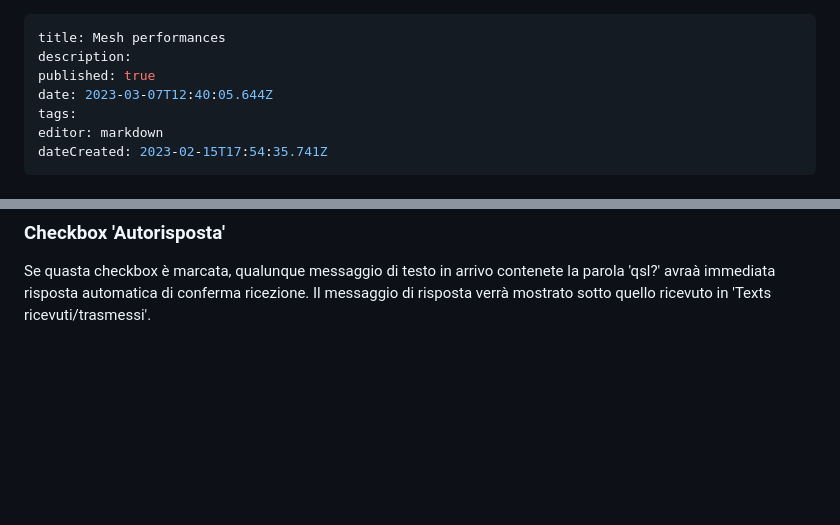
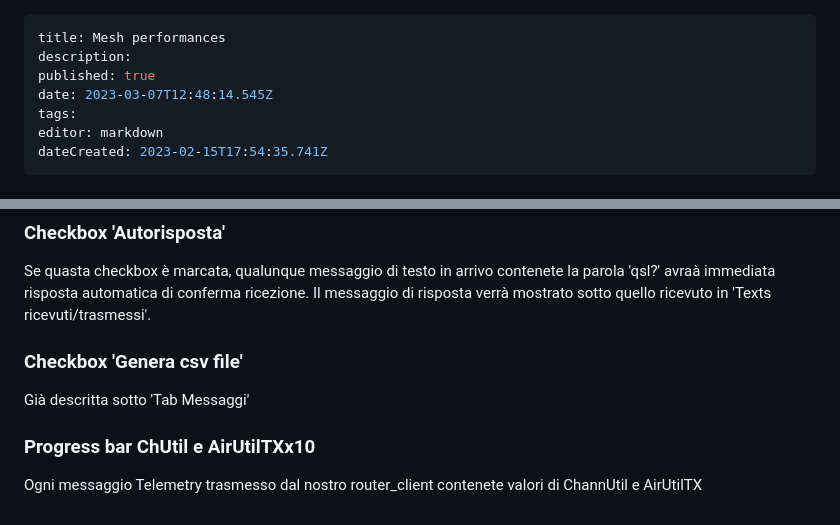
Before and after one commit to iz1kga/iMeshWiki, a Markdown page: reports&tests/mesh_performances.md, 2 parts joined by grey strips. Drawn GitHub-style; blank space fills up the shorter version.

Commit message:
docs: update reports&tests/mesh_performances

```diff
--- a/reports&tests/mesh_performances.md
+++ b/reports&tests/mesh_performances.md
@@ -2,7 +2,7 @@
 title: Mesh performances
 description:
 published: true
-date: 2023-03-07T12:40:05.644Z
+date: 2023-03-07T12:48:14.545Z
 tags:
 editor: markdown
 dateCreated: 2023-02-15T17:54:35.741Z
@@ -76,3 +76,7 @@ Già spiegato sotto tasto 'START'
 Già spiegato sotto campo di testo 'Dati inviati'.
 ### Checkbox 'Autorisposta'
 Se quasta checkbox è marcata, qualunque messaggio di testo in arrivo contenete la parola 'qsl?' avraà immediata risposta automatica di conferma ricezione. Il messaggio di risposta verrà mostrato sotto quello ricevuto in 'Texts ricevuti/trasmessi'.
+### Checkbox 'Genera csv file'
+Già descritta sotto 'Tab Messaggi'
+### Progress bar ChUtil e AirUtilTXx10
+Ogni messaggio Telemetry trasmesso dal nostro router_client contenete valori di ChannUtil e AirUtilTX
```
